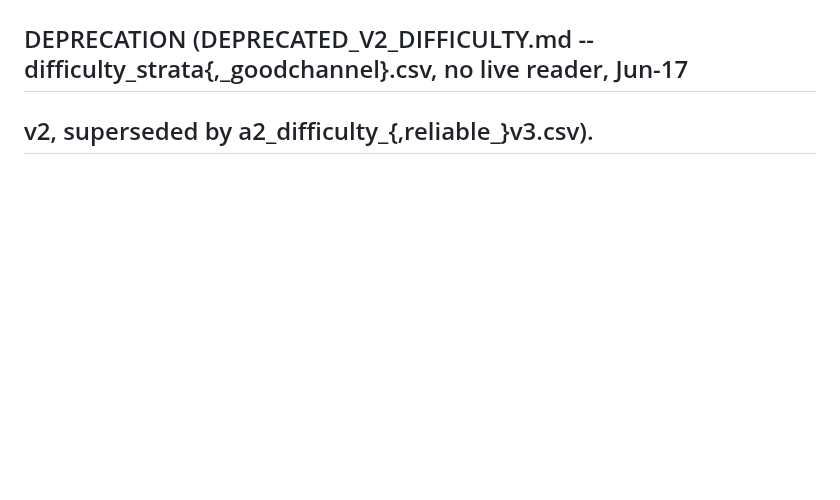
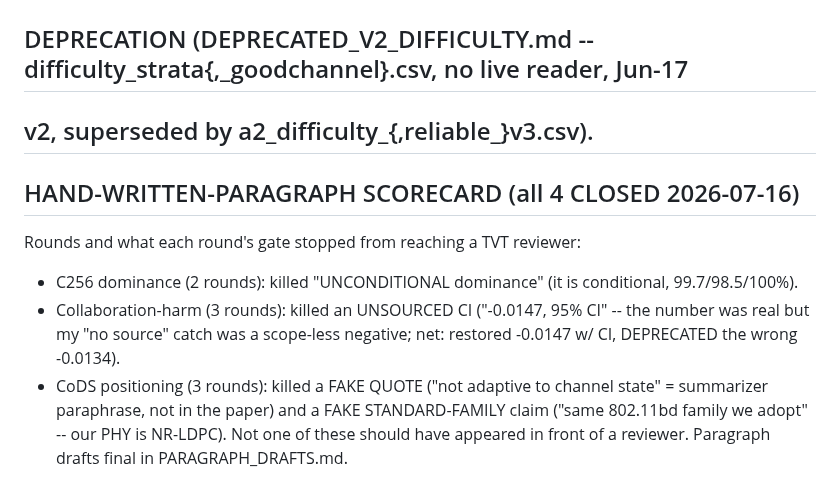
Before and after one commit to pyyue9836/ca-tosg, a Markdown page: paper1/results/PHASE_F_HANDOFF.md, the part around the change. Drawn GitHub-style; blank space fills up the shorter version.

```diff
--- a/paper1/results/PHASE_F_HANDOFF.md
+++ b/paper1/results/PHASE_F_HANDOFF.md
@@ -172,3 +172,12 @@ source-bit, must NOT be cross-read with Msym axes.
 ## re-derive under corrected PAYLOAD (train_rf_multiseed report-only); (2) fold in the v2-difficulty artifact
 ## DEPRECATION (DEPRECATED_V2_DIFFICULTY.md -- difficulty_strata{,_goodchannel}.csv, no live reader, Jun-17
 ## v2, superseded by a2_difficulty_{,reliable_}v3.csv).
+
+## HAND-WRITTEN-PARAGRAPH SCORECARD (all 4 CLOSED 2026-07-16)
+Rounds and what each round's gate stopped from reaching a TVT reviewer:
+- C256 dominance (2 rounds): killed "UNCONDITIONAL dominance" (it is conditional, 99.7/98.5/100%).
+- Collaboration-harm (3 rounds): killed an UNSOURCED CI ("-0.0147, 95% CI" -- the number was real but my
+  "no source" catch was a scope-less negative; net: restored -0.0147 w/ CI, DEPRECATED the wrong -0.0134).
+- CoDS positioning (3 rounds): killed a FAKE QUOTE ("not adaptive to channel state" = summarizer paraphrase,
+  not in the paper) and a FAKE STANDARD-FAMILY claim ("same 802.11bd family we adopt" -- our PHY is NR-LDPC).
+Not one of these should have appeared in front of a reviewer. Paragraph drafts final in PARAGRAPH_DRAFTS.md.
```
Also changed, not shown: paper1/results/PARAGRAPH_DRAFTS.md (+20 -8 lines), paper1/results/PHASE_F_TEX_CHECKLIST.md (+5 -0 lines).
